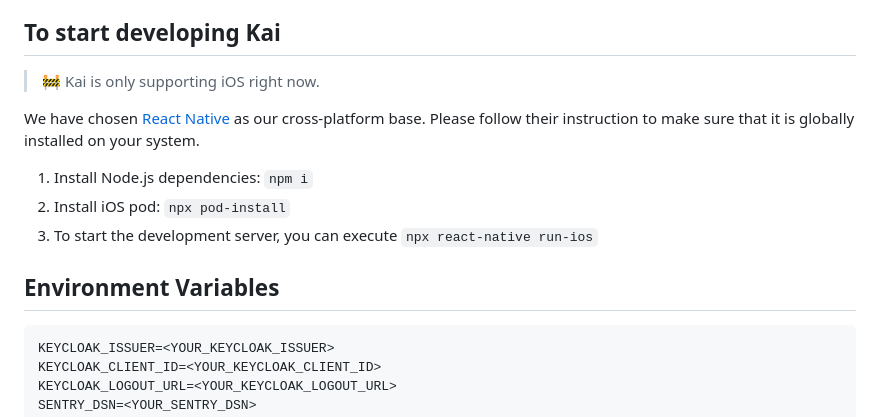
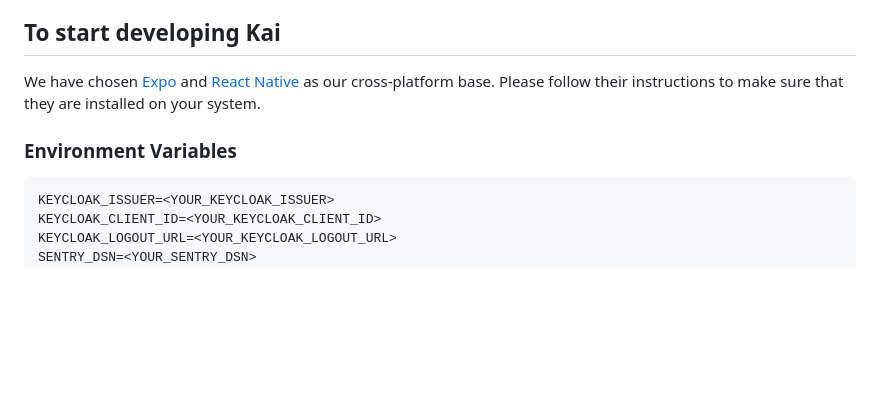
Before and after one commit to YanceyOfficial/kai, a Markdown page: README.md, the part around the change. GitHub-like rendering; blank space fills up the shorter version.

Commit message:
chore: update README.md

````diff
--- a/README.md
+++ b/README.md
@@ -19,15 +19,9 @@ Gathering words that you can't recognize and using AI to generate their Chinese
 
 ## To start developing Kai
 
-> 🚧 Kai is only supporting iOS right now.
+We have chosen [Expo](https://expo.dev/) and [React Native](https://reactnative.dev/) as our cross-platform base. Please follow their instructions to make sure that they are installed on your system.
 
-We have chosen [React Native](https://reactnative.dev/) as our cross-platform base. Please follow their instruction to make sure that it is globally installed on your system.
-
-1. Install Node.js dependencies: `npm i`
-2. Install iOS pod: `npx pod-install`
-3. To start the development server, you can execute `npx react-native run-ios`
-
-## Environment Variables
+### Environment Variables
 
 ```dash
 KEYCLOAK_ISSUER=<YOUR_KEYCLOAK_ISSUER>
````
